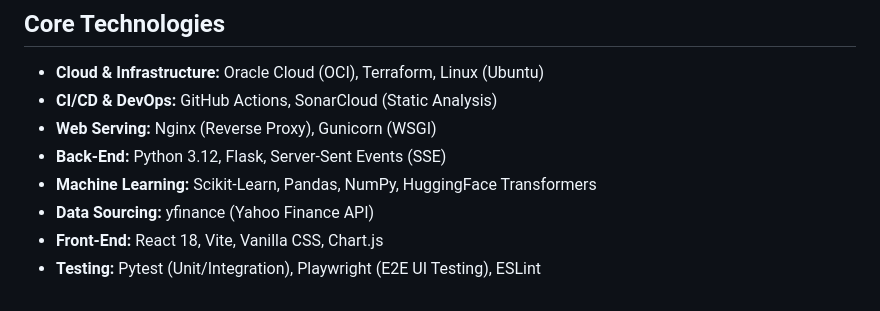
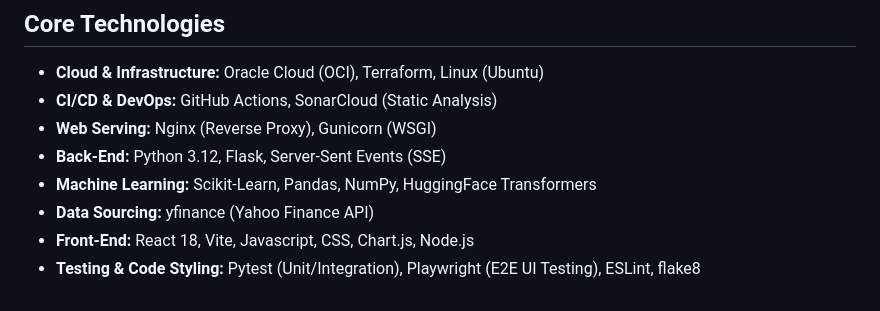
Before and after one commit to lc2410/stock-market-predictor, a Markdown page: README.md, the part around the change. GitHub-like rendering.

Commit message:
fixing small error on readme file

```diff
--- a/README.md
+++ b/README.md
@@ -238,5 +238,5 @@ You can access the live production environment hosted on Oracle Cloud here: [htt
 * **Back-End:** Python 3.12, Flask, Server-Sent Events (SSE)
 * **Machine Learning:** Scikit-Learn, Pandas, NumPy, HuggingFace Transformers
 * **Data Sourcing:** yfinance (Yahoo Finance API)
-* **Front-End:** React 18, Vite, Vanilla CSS, Chart.js
-* **Testing:** Pytest (Unit/Integration), Playwright (E2E UI Testing), ESLint
+* **Front-End:** React 18, Vite, Javascript, CSS, Chart.js, Node.js
+* **Testing & Code Styling:** Pytest (Unit/Integration), Playwright (E2E UI Testing), ESLint, flake8
```
